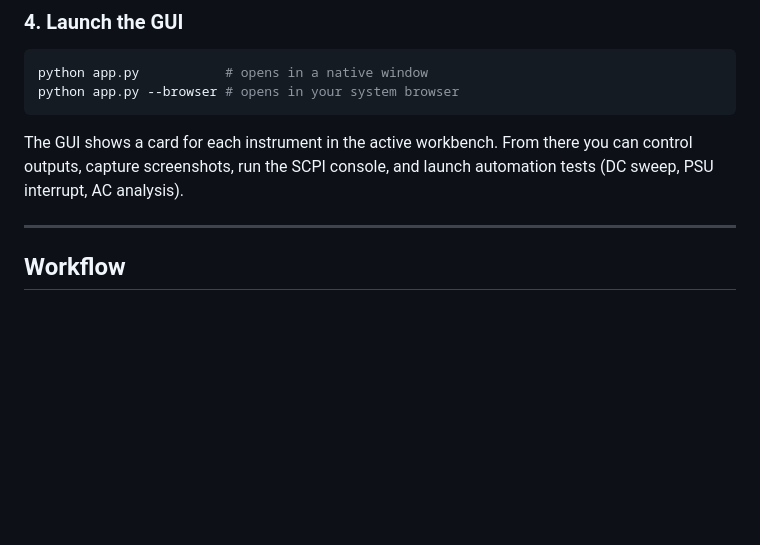
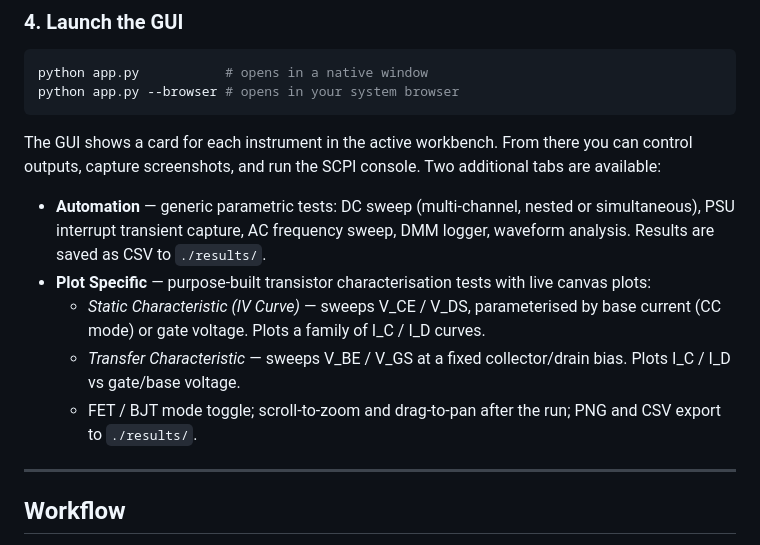
Before and after one commit to kerstensrobin/open-EE-workbench, a Markdown page: README.md, the part around the change. Rendered like a GitHub page; blank space fills up the shorter version.

Commit message:
Docs: update README with Plot Specific tab and GUI feature overview
Co-Authored-By: Claude Sonnet 4.6 <noreply@anthropic.com>

````diff
--- a/README.md
+++ b/README.md
@@ -57,7 +57,13 @@ python app.py           # opens in a native window
 python app.py --browser # opens in your system browser
 ```
 
-The GUI shows a card for each instrument in the active workbench. From there you can control outputs, capture screenshots, run the SCPI console, and launch automation tests (DC sweep, PSU interrupt, AC analysis).
+The GUI shows a card for each instrument in the active workbench. From there you can control outputs, capture screenshots, and run the SCPI console. Two additional tabs are available:
+
+- **Automation** — generic parametric tests: DC sweep (multi-channel, nested or simultaneous), PSU interrupt transient capture, AC frequency sweep, DMM logger, waveform analysis. Results are saved as CSV to `./results/`.
+- **Plot Specific** — purpose-built transistor characterisation tests with live canvas plots:
+  - *Static Characteristic (IV Curve)* — sweeps V_CE / V_DS, parameterised by base current (CC mode) or gate voltage. Plots a family of I_C / I_D curves.
+  - *Transfer Characteristic* — sweeps V_BE / V_GS at a fixed collector/drain bias. Plots I_C / I_D vs gate/base voltage.
+  - FET / BJT mode toggle; scroll-to-zoom and drag-to-pan after the run; PNG and CSV export to `./results/`.
 
 ---
 
````
